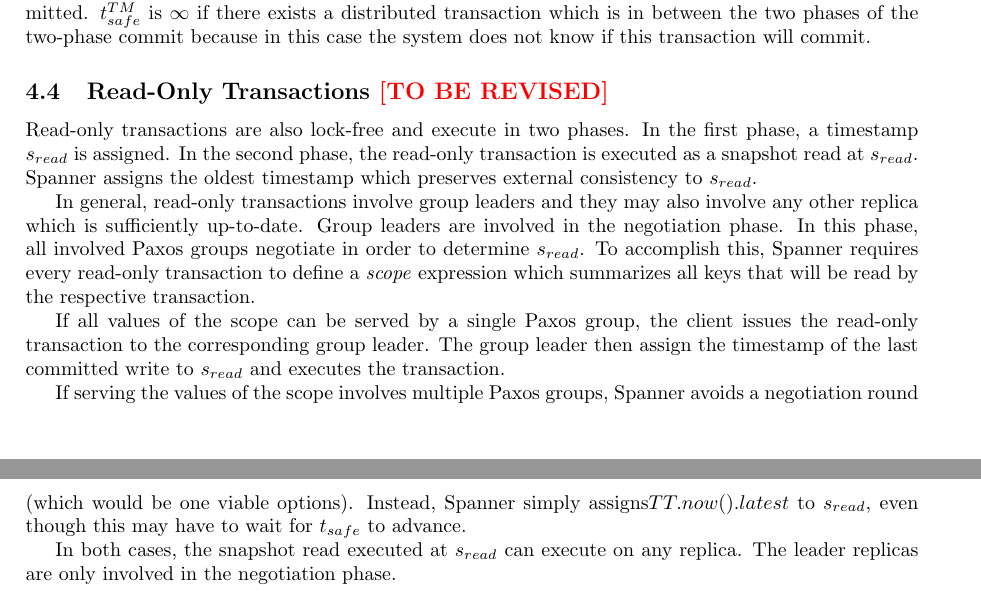
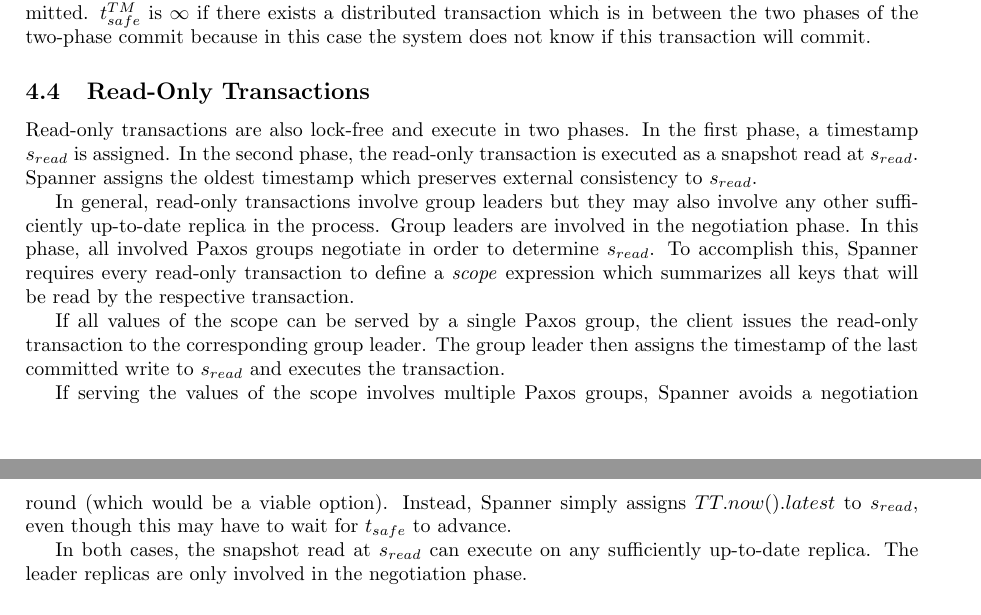
Before and after one commit to danielkocher/efficient_algorithms_se, a LaTeX document (paper/paper.tex): two parts of pages 7 and 8 of 10, joined at a grey line, cut so that both start at the same text. Compiled offline with pdfLaTeX.

Commit message:
Iterate Read-Only Transactions

```diff
--- a/paper/paper.tex
+++ b/paper/paper.tex
@@ -561,7 +561,7 @@
 the two-phase commit because in this case the system does not know if this
 transaction will commit.
 
-\subsection{Read-Only Transactions \tbr}
+\subsection{Read-Only Transactions}
 \label{subsec:read-only-transactions}
 
 Read-only transactions are also lock-free and execute in two phases. In the first
@@ -569,25 +569,26 @@
 transaction is executed as a snapshot read at $s_{read}$. Spanner assigns
 the oldest timestamp which preserves external consistency to $s_{read}$.
 
-In general, read-only transactions involve group leaders and they may also involve
-any other replica which is sufficiently up-to-date. Group leaders are involved
-in the negotiation phase. In this phase, all involved Paxos groups negotiate in
-order to determine $s_{read}$. To accomplish this, Spanner requires every
-read-only transaction to define a \emph{scope} expression which summarizes all
-keys that will be read by the respective transaction.
+In general, read-only transactions involve group leaders but they may also involve
+any other sufficiently up-to-date replica in the process. Group leaders are
+involved in the negotiation phase. In this phase, all involved Paxos groups
+negotiate in order to determine $s_{read}$. To accomplish this, Spanner requires
+every read-only transaction to define a \emph{scope} expression which summarizes
+all keys that will be read by the respective transaction.
 
 If all values of the scope can be served by a single Paxos group, the client
 issues the read-only transaction to the corresponding group leader. The group
-leader then assign the timestamp of the last committed write to $s_{read}$ and
+leader then assigns the timestamp of the last committed write to $s_{read}$ and
 executes the transaction.
 
 If serving the values of the scope involves multiple Paxos groups, Spanner avoids
-a negotiation round (which would be one viable options). Instead, Spanner simply
-assigns$TT.now().latest$ to $s_{read}$, even though this may have to wait for
+a negotiation round (which would be a viable option). Instead, Spanner simply
+assigns $TT.now().latest$ to $s_{read}$, even though this may have to wait for
 $t_{safe}$ to advance.
 
-In both cases, the snapshot read executed at $s_{read}$ can execute on any
-replica. The leader replicas are only involved in the negotiation phase.
+In both cases, the snapshot read at $s_{read}$ can execute on any sufficiently
+up-to-date replica. The leader replicas are only involved in the negotiation
+phase.
 
 
 \subsection{Schema-Change Transactions \tbr}
```
